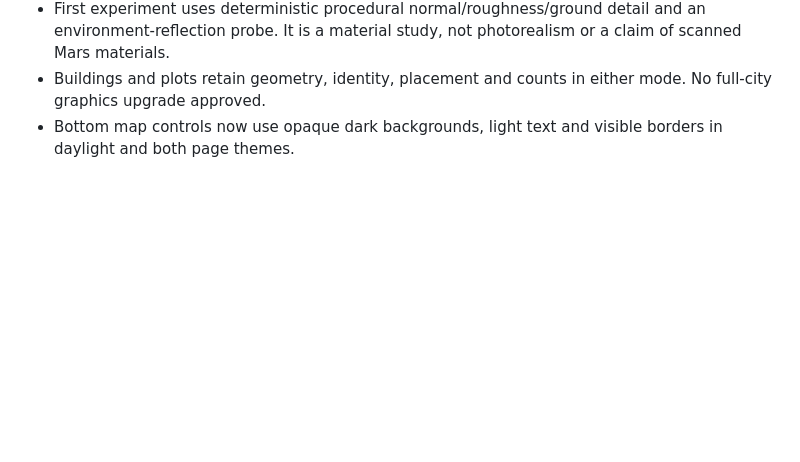
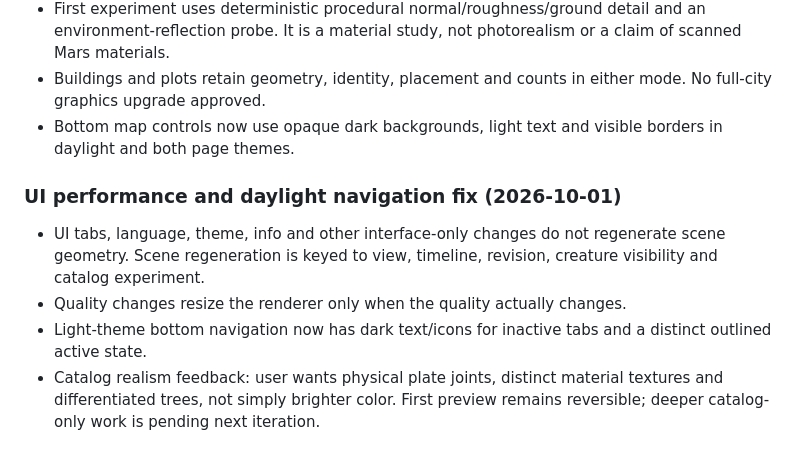
Before and after one commit to yaakov3h/mars-city, a Markdown page: ROADMAP.md, the part around the change. Drawn GitHub-style; blank space fills up the shorter version.

```diff
--- a/ROADMAP.md
+++ b/ROADMAP.md
@@ -65,3 +65,9 @@ October 1 control feedback: mosaic chamber entry button is temporary until the u
 - First experiment uses deterministic procedural normal/roughness/ground detail and an environment-reflection probe. It is a material study, not photorealism or a claim of scanned Mars materials.
 - Buildings and plots retain geometry, identity, placement and counts in either mode. No full-city graphics upgrade approved.
 - Bottom map controls now use opaque dark backgrounds, light text and visible borders in daylight and both page themes.
+
+### UI performance and daylight navigation fix (2026-10-01)
+- UI tabs, language, theme, info and other interface-only changes do not regenerate scene geometry. Scene regeneration is keyed to view, timeline, revision, creature visibility and catalog experiment.
+- Quality changes resize the renderer only when the quality actually changes.
+- Light-theme bottom navigation now has dark text/icons for inactive tabs and a distinct outlined active state.
+- Catalog realism feedback: user wants physical plate joints, distinct material textures and differentiated trees, not simply brighter color. First preview remains reversible; deeper catalog-only work is pending next iteration.
```
